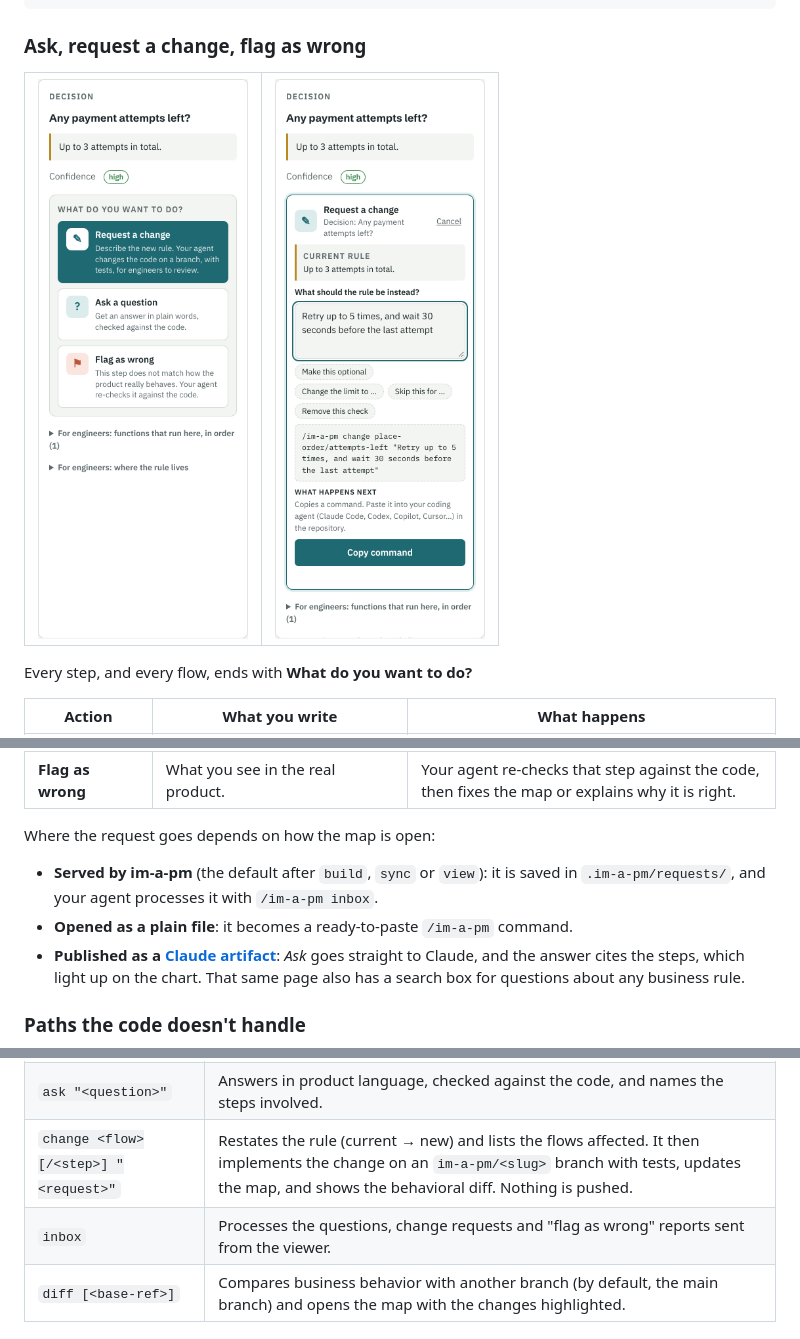
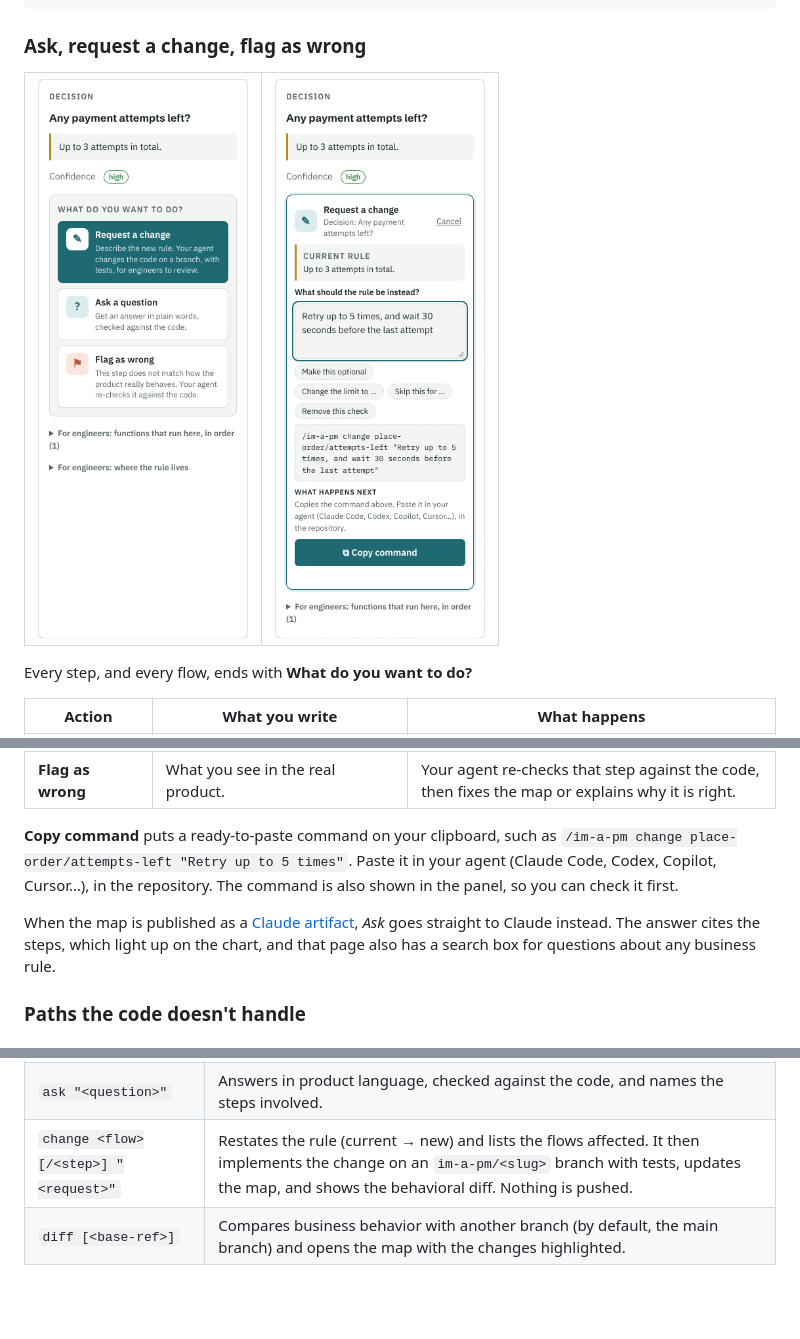
Before and after one commit to danilojpferreira/im-a-pm, a Markdown page: README.md, 3 parts joined by grey strips. Rendered like a GitHub page; pictures changed too: docs/actions-request.png; blank space fills up the shorter version.

```diff
--- a/README.md
+++ b/README.md
@@ -100,13 +100,14 @@ Every step, and every flow, ends with **What do you want to do?**
 | **Ask a question** | "Why does this exist?" or "What happens if the provider times out?" | The answer comes back in product language, checked against the code, and names the steps it relies on. |
 | **Flag as wrong** | What you see in the real product. | Your agent re-checks that step against the code, then fixes the map or explains why it is right. |
 
-Where the request goes depends on how the map is open:
-- **Served by im-a-pm** (the default after `build`, `sync` or `view`): it is saved in
-  `.im-a-pm/requests/`, and your agent processes it with `/im-a-pm inbox`.
-- **Opened as a plain file**: it becomes a ready-to-paste `/im-a-pm` command.
-- **Published as a [Claude artifact](https://claude.ai)**: *Ask* goes straight to Claude, and the
-  answer cites the steps, which light up on the chart. That same page also has a search box for
-  questions about any business rule.
+**Copy command** puts a ready-to-paste command on your clipboard, such as
+`/im-a-pm change place-order/attempts-left "Retry up to 5 times"`. Paste it in your agent (Claude
+Code, Codex, Copilot, Cursor…), in the repository. The command is also shown in the panel, so you
+can check it first.
+
+When the map is published as a [Claude artifact](https://claude.ai), *Ask* goes straight to
+Claude instead. The answer cites the steps, which light up on the chart, and that page also has a
+search box for questions about any business rule.
 
 ### Paths the code doesn't handle
 
@@ -211,7 +212,6 @@ Every command works as `/im-a-pm …` or `/imapm …`.
 | `view` | Opens the current map. |
 | `ask "<question>"` | Answers in product language, checked against the code, and names the steps involved. |
 | `change <flow>[/<step>] "<request>"` | Restates the rule (current → new) and lists the flows affected. It then implements the change on an `im-a-pm/<slug>` branch with tests, updates the map, and shows the behavioral diff. Nothing is pushed. |
-| `inbox` | Processes the questions, change requests and "flag as wrong" reports sent from the viewer. |
 | `diff [<base-ref>]` | Compares business behavior with another branch (by default, the main branch) and opens the map with the changes highlighted. |
 
 ## How it works
```
Also changed, not shown: skills/im-a-pm/SKILL.md (+6 -15 lines), skills/imapm/SKILL.md (+1 -1 lines), 4 other files.
